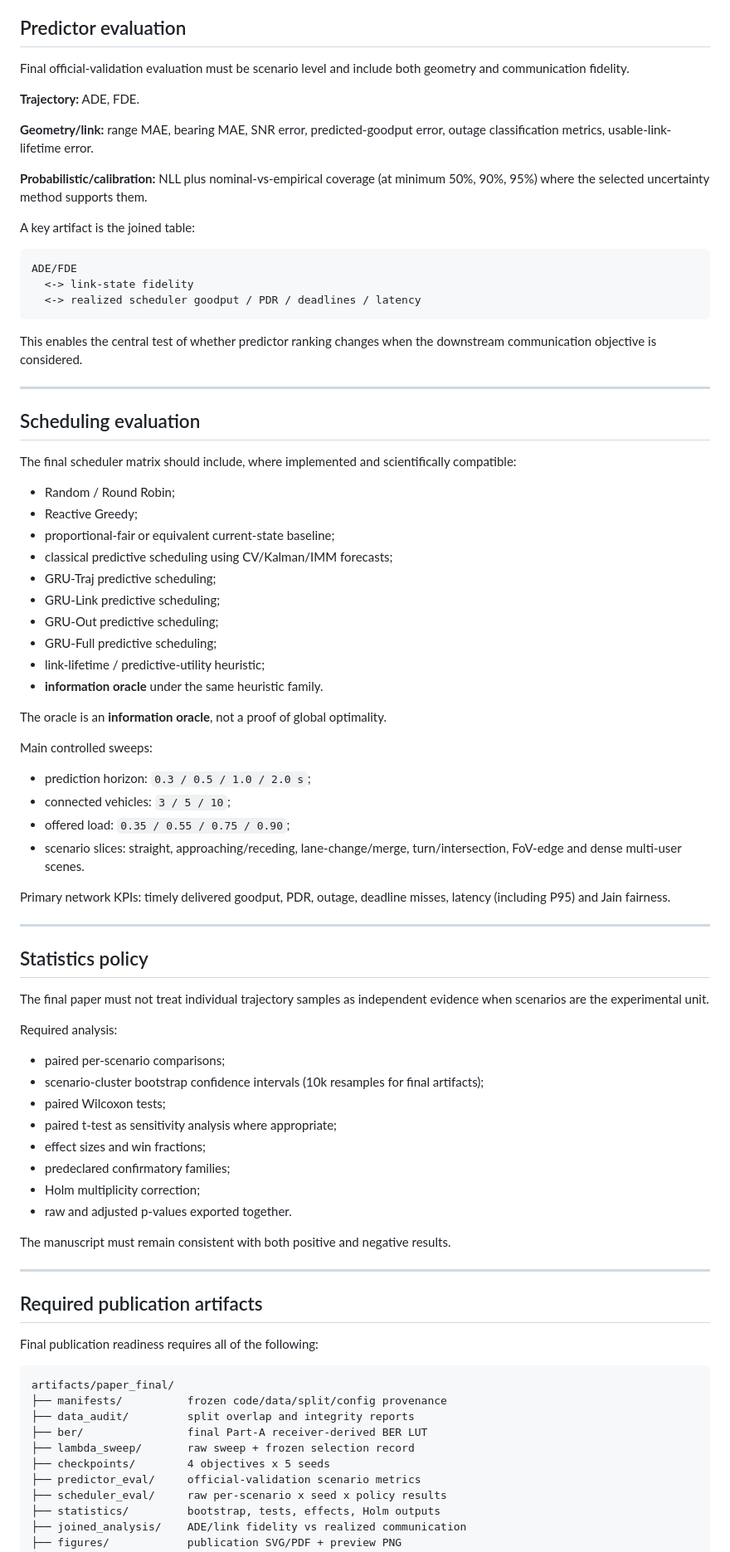
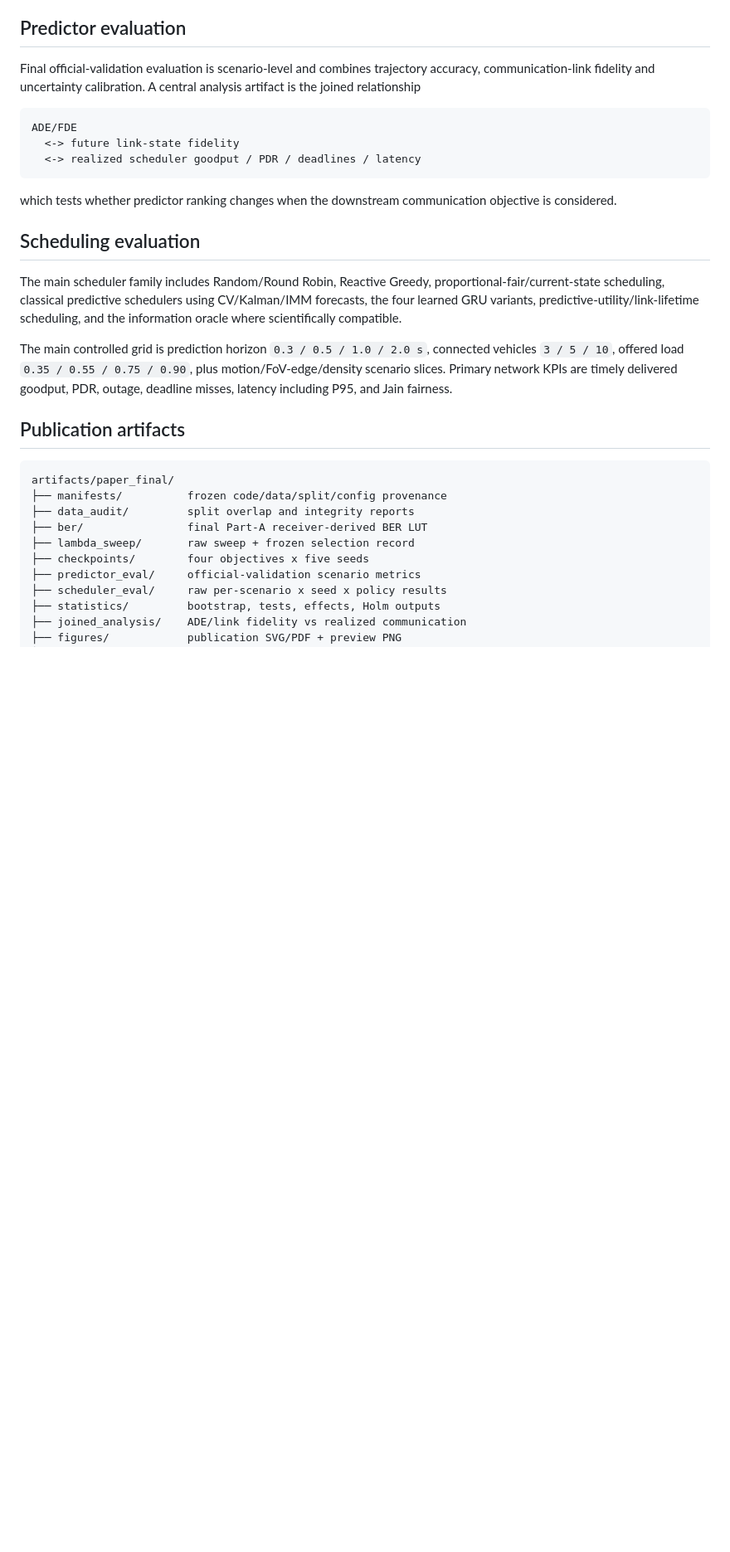
Before and after one commit to panagiotagrosdouli/adaptive-pc-fmcw-isac, a Markdown page: README.md, the part around one of its changes. Shown at 83% size. Rendered like a GitHub page; blank space fills up the shorter version.

Commit message:
docs: align root README with staged repository structure

````diff
--- a/README.md
+++ b/README.md
@@ -136,76 +154,23 @@ Every final checkpoint archive must record at least:
 
 ## Predictor evaluation
 
-Final official-validation evaluation must be scenario level and include both geometry and communication fidelity.
-
-**Trajectory:** ADE, FDE.
-
-**Geometry/link:** range MAE, bearing MAE, SNR error, predicted-goodput error, outage classification metrics, usable-link-lifetime error.
-
-**Probabilistic/calibration:** NLL plus nominal-vs-empirical coverage (at minimum 50%, 90%, 95%) where the selected uncertainty method supports them.
-
-A key artifact is the joined table:
+Final official-validation evaluation is scenario-level and combines trajectory accuracy, communication-link fidelity and uncertainty calibration. A central analysis artifact is the joined relationship
 
 ```text
 ADE/FDE
-  <-> link-state fidelity
+  <-> future link-state fidelity
   <-> realized scheduler goodput / PDR / deadlines / latency
 ```
 
-This enables the central test of whether predictor ranking changes when the downstream communication objective is considered.
-
----
+which tests whether predictor ranking changes when the downstream communication objective is considered.
 
 ## Scheduling evaluation
 
-The final scheduler matrix should include, where implemented and scientifically compatible:
+The main scheduler family includes Random/Round Robin, Reactive Greedy, proportional-fair/current-state scheduling, classical predictive schedulers using CV/Kalman/IMM forecasts, the four learned GRU variants, predictive-utility/link-lifetime scheduling, and the information oracle where scientifically compatible.
 
-- Random / Round Robin;
-- Reactive Greedy;
-- proportional-fair or equivalent current-state baseline;
-- classical predictive scheduling using CV/Kalman/IMM forecasts;
-- GRU-Traj predictive scheduling;
-- GRU-Link predictive scheduling;
-- GRU-Out predictive scheduling;
-- GRU-Full predictive scheduling;
-- link-lifetime / predictive-utility heuristic;
-- **information oracle** under the same heuristic family.
+The main controlled grid is prediction horizon `0.3 / 0.5 / 1.0 / 2.0 s`, connected vehicles `3 / 5 / 10`, offered load `0.35 / 0.55 / 0.75 / 0.90`, plus motion/FoV-edge/density scenario slices. Primary network KPIs are timely delivered goodput, PDR, outage, deadline misses, latency including P95, and Jain fairness.
 
-The oracle is an **information oracle**, not a proof of global optimality.
-
-Main controlled sweeps:
-
-- prediction horizon: `0.3 / 0.5 / 1.0 / 2.0 s`;
-- connected vehicles: `3 / 5 / 10`;
-- offered load: `0.35 / 0.55 / 0.75 / 0.90`;
-- scenario slices: straight, approaching/receding, lane-change/merge, turn/intersection, FoV-edge and dense multi-user scenes.
-
-Primary network KPIs: timely delivered goodput, PDR, outage, deadline misses, latency (including P95) and Jain fairness.
-
----
-
-## Statistics policy
-
-The final paper must not treat individual trajectory samples as independent evidence when scenarios are the experimental unit.
-
-Required analysis:
-
-- paired per-scenario comparisons;
-- scenario-cluster bootstrap confidence intervals (10k resamples for final artifacts);
-- paired Wilcoxon tests;
-- paired t-test as sensitivity analysis where appropriate;
-- effect sizes and win fractions;
-- predeclared confirmatory families;
-- Holm multiplicity correction;
-- raw and adjusted p-values exported together.
-
-The manuscript must remain consistent with both positive and negative results.
-
----
-
-## Required publication artifacts
-
-Final publication readiness requires all of the following:
+## Publication artifacts
 
 ```text
 artifacts/paper_final/
@@ -213,7 +178,7 @@ artifacts/paper_final/
 ├── data_audit/         split overlap and integrity reports
 ├── ber/                final Part-A receiver-derived BER LUT
 ├── lambda_sweep/       raw sweep + frozen selection record
-├── checkpoints/        4 objectives x 5 seeds
+├── checkpoints/        four objectives x five seeds
 ├── predictor_eval/     official-validation scenario metrics
 ├── scheduler_eval/     raw per-scenario x seed x policy results
 ├── statistics/         bootstrap, tests, effects, Holm outputs
````
Also changed, not shown: other parts of README.md (+132 -166 lines).
